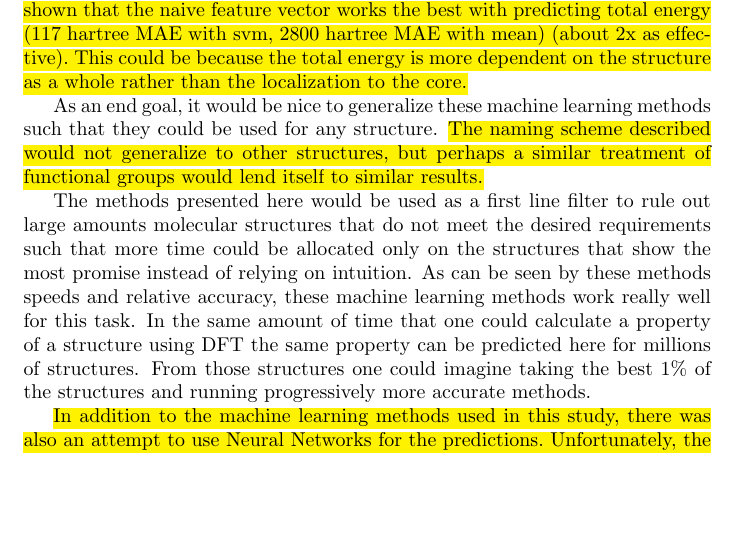
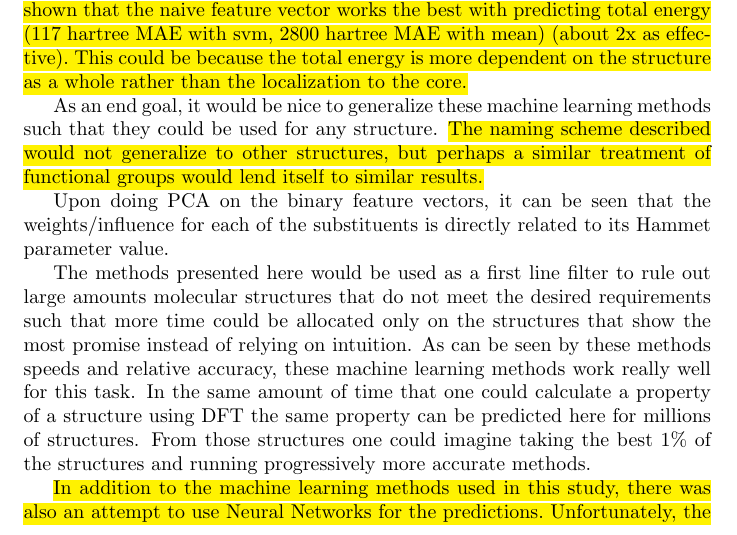
Before and after one commit to crcollins/ML, a LaTeX paper (paper/paper.tex): part of page 16 of 21, cut so that both start at the same text, the shorter picture padded with empty space. Compiled offline with pdfLaTeX.

Commit message:
Add a small update to the paper

```diff
--- a/paper/paper.tex
+++ b/paper/paper.tex
@@ -315,6 +315,8 @@ Another possible expansion of work would be to test with more properties of the
 
 As an end goal, it would be nice to generalize these machine learning methods such that they could be used for any structure. \hl{The naming scheme described would not generalize to other structures, but perhaps a similar treatment of functional groups would lend itself to similar results.}
 
+Upon doing PCA on the binary feature vectors, it can be seen that the weights/influence for each of the substituents is directly related to its Hammet parameter value.
+
 The methods presented here would be used as a first line filter to rule out large amounts molecular structures that do not meet the desired requirements such that more time could be allocated only on the structures that show the most promise instead of relying on intuition. As can be seen by these methods speeds and relative accuracy, these machine learning methods work really well for this task. In the same amount of time that one could calculate a property of a structure using DFT the same property can be predicted here for millions of structures. From those structures one could imagine taking the best 1\% of the structures and running progressively more accurate methods.
 
 \hl{In addition to the machine learning methods used in this study, there was also an attempt to use Neural Networks for the predictions. Unfortunately, the results were not satisfactory relative to the amount of time required (0.20 eV MAE). Drastic changes to the network made minimal differences to the final error. This is attributed to inexperience with proper methodologies with Neural Networks.}
```
